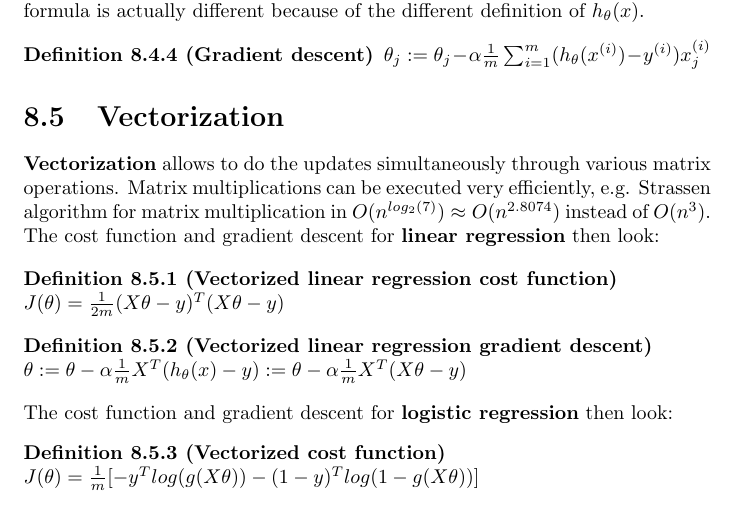
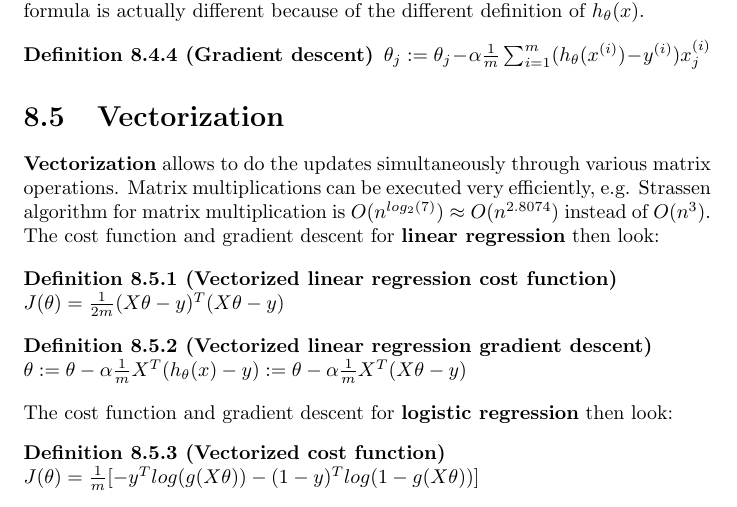
Before and after one commit to karimif/ai_notes, a LaTeX thesis (notes.tex): part of page 51 of 111, cut so that both start at the same text. Compiled offline with pdfLaTeX.

Commit message:
Fix for chapter 8.5

```diff
--- a/notes.tex
+++ b/notes.tex
@@ -2158,7 +2158,7 @@ $\theta_j := \theta_j - \alpha \frac{1}{m}\sum_{i=1}^m(h_\theta(x^{(i)})-y^{(i)}
 \section{Vectorization}
 \label{chapter:vectorization}
 {\bf Vectorization} allows to do the updates simultaneously through various matrix operations.
-Matrix multiplications can be executed very efficiently, e.g. Strassen algorithm for matrix multiplication in $O(n^{log_2(7)})\approx O(n^{2.8074})$ instead of $O(n^3)$.
+Matrix multiplications can be executed very efficiently, e.g. Strassen algorithm for matrix multiplication is $O(n^{log_2(7)})\approx O(n^{2.8074})$ instead of $O(n^3)$.
 \\
 The cost function and gradient descent for {\bf linear regression} then look:
 
```
